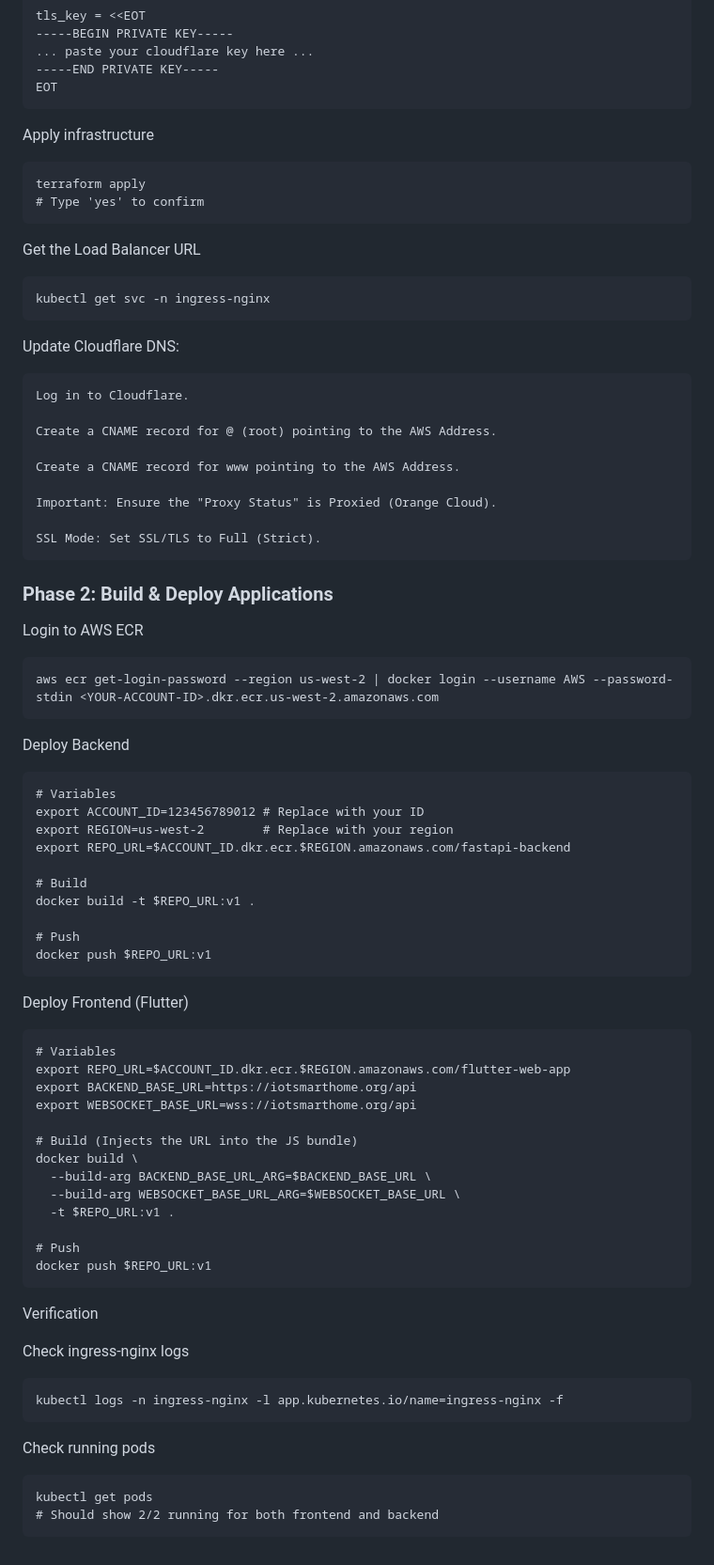
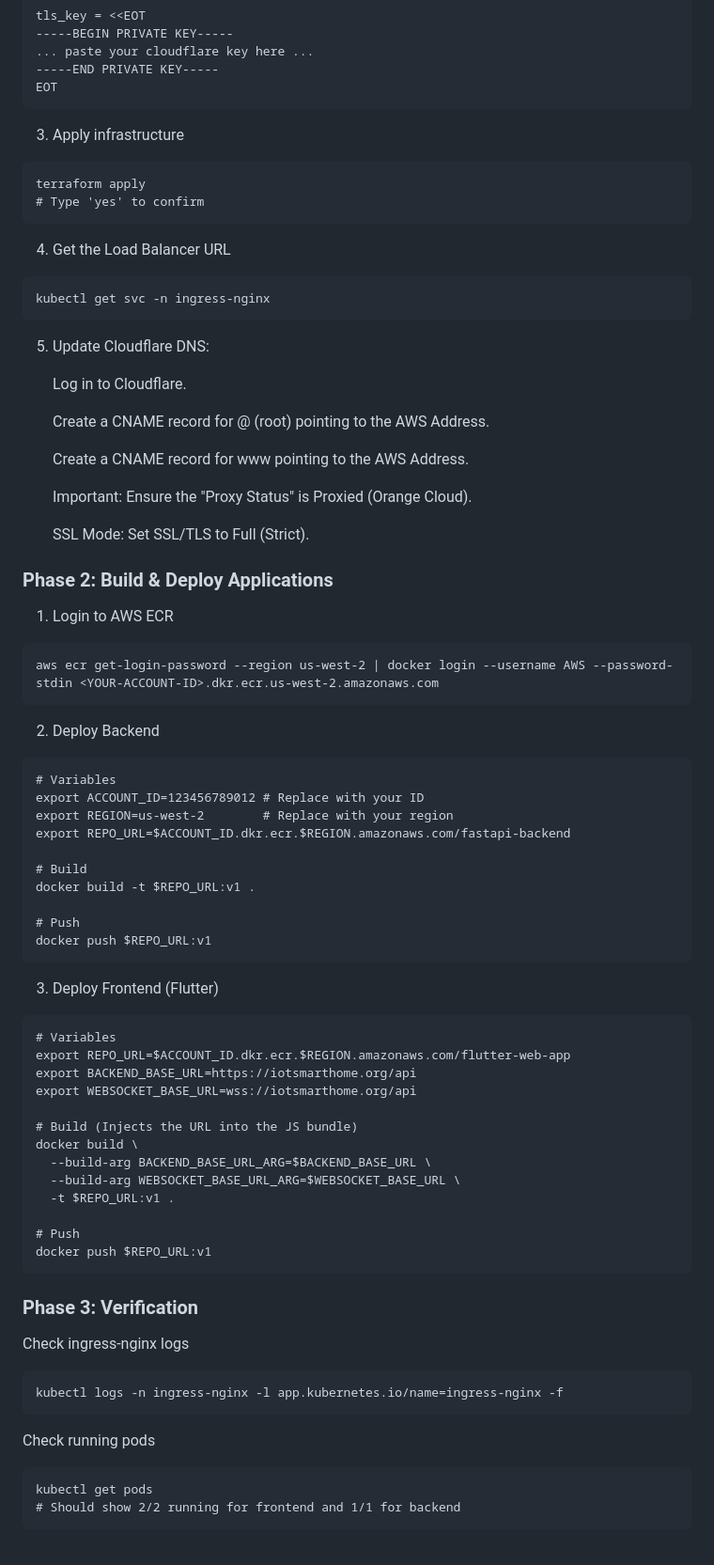
Before and after one commit to BitManipulators/CMPE297, a Markdown page: README.md, the part around the change printed below. Shown: that part at 94% size. GitHub-like rendering.

Commit message:
Improve deployment instructions in README

````diff
--- a/README.md
+++ b/README.md
@@ -177,18 +177,18 @@ tls_key = <<EOT
 EOT
 ```
 
-Apply infrastructure
+3. Apply infrastructure
 ```
 terraform apply
 # Type 'yes' to confirm
 ```
 
-Get the Load Balancer URL
+4. Get the Load Balancer URL
 ```
 kubectl get svc -n ingress-nginx
 ```
 
-Update Cloudflare DNS:
+5. Update Cloudflare DNS:
 
     Log in to Cloudflare.
 
@@ -202,13 +202,13 @@ Update Cloudflare DNS:
 
 ### Phase 2: Build & Deploy Applications
 
-Login to AWS ECR
+1. Login to AWS ECR
 
 ```
 aws ecr get-login-password --region us-west-2 | docker login --username AWS --password-stdin <YOUR-ACCOUNT-ID>.dkr.ecr.us-west-2.amazonaws.com
 ```
 
-Deploy Backend
+2. Deploy Backend
 
 ```
 # Variables
@@ -223,7 +223,7 @@ docker build -t $REPO_URL:v1 .
 docker push $REPO_URL:v1
 ```
 
-Deploy Frontend (Flutter)
+3. Deploy Frontend (Flutter)
 
 ```
 # Variables
@@ -241,7 +241,7 @@ docker build \
 docker push $REPO_URL:v1
 ```
 
-Verification
+### Phase 3: Verification
 
 Check ingress-nginx logs
 ```
@@ -251,5 +251,5 @@ kubectl logs -n ingress-nginx -l app.kubernetes.io/name=ingress-nginx -f
 Check running pods
 ```
 kubectl get pods
-# Should show 2/2 running for both frontend and backend
+# Should show 2/2 running for frontend and 1/1 for backend
 ```
````
Also changed, not shown: other parts of README.md (+4 -4 lines).
